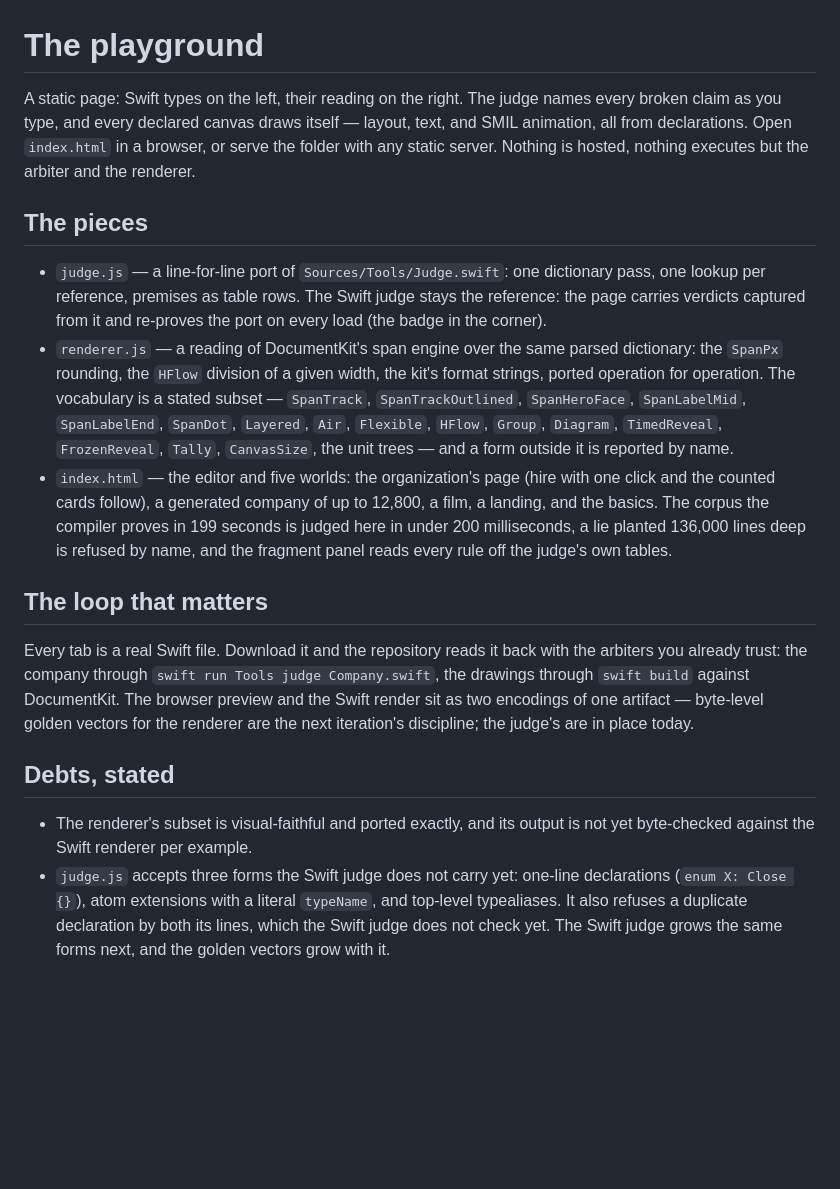
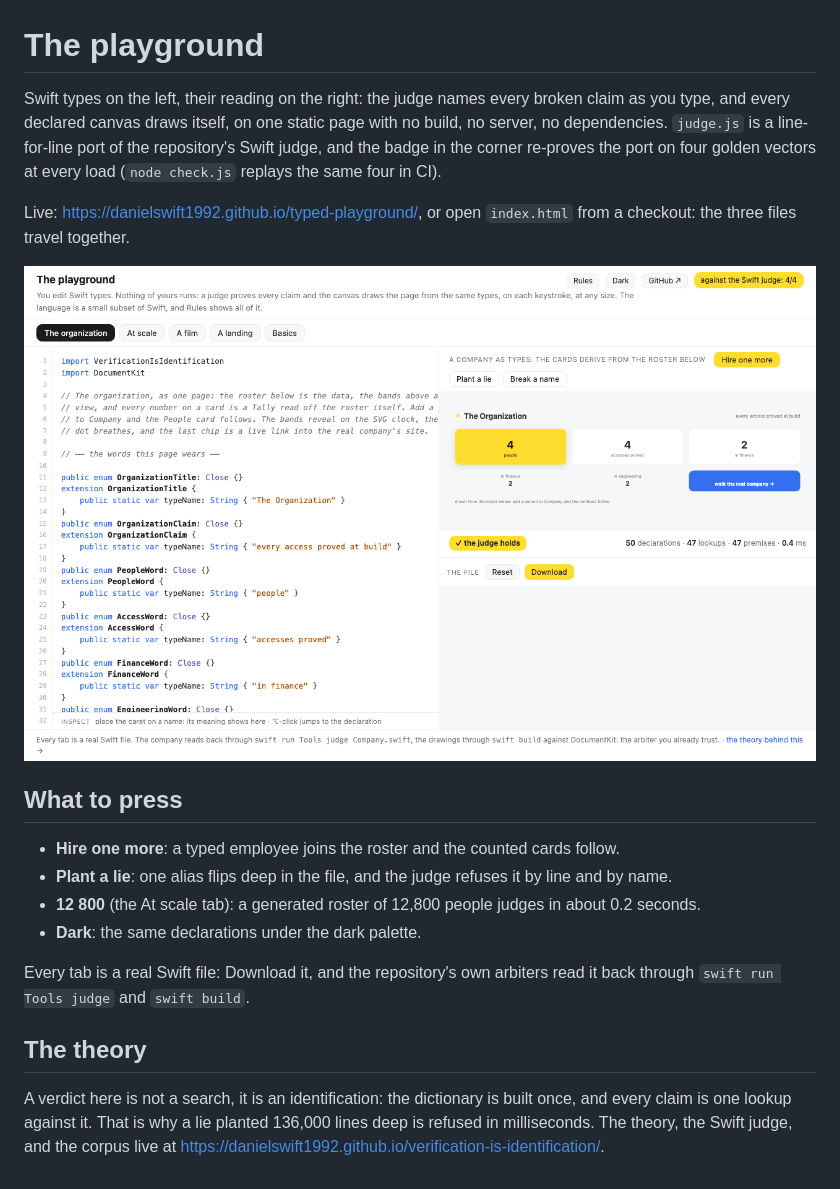
Before and after one commit to DanielSwift1992/typed-playground, a Markdown page: README.md, the part around the change. Drawn GitHub-style; pictures changed too: screenshot.png (added); blank space fills up the shorter version.

Commit message:
The page meets the public: meta and a favicon, a phone that folds, the theory in the footer, four vectors in CI.

```diff
--- a/README.md
+++ b/README.md
@@ -1,43 +1,31 @@
 # The playground
 
-A static page: Swift types on the left, their reading on the right. The judge names every
-broken claim as you type, and every declared canvas draws itself — layout, text, and SMIL
-animation, all from declarations. Open `index.html` in a browser, or serve the folder with
-any static server. Nothing is hosted, nothing executes but the arbiter and the renderer.
+Swift types on the left, their reading on the right: the judge names every broken claim
+as you type, and every declared canvas draws itself, on one static page with no build,
+no server, no dependencies. `judge.js` is a line-for-line port of the repository's Swift
+judge, and the badge in the corner re-proves the port on four golden vectors at every
+load (`node check.js` replays the same four in CI).
 
-## The pieces
+Live: <https://danielswift1992.github.io/typed-playground/>, or open `index.html` from a
+checkout: the three files travel together.
 
-- `judge.js` — a line-for-line port of `Sources/Tools/Judge.swift`: one dictionary pass,
-  one lookup per reference, premises as table rows. The Swift judge stays the reference:
-  the page carries verdicts captured from it and re-proves the port on every load (the
-  badge in the corner).
-- `renderer.js` — a reading of DocumentKit's span engine over the same parsed dictionary:
-  the `SpanPx` rounding, the `HFlow` division of a given width, the kit's format strings,
-  ported operation for operation. The vocabulary is a stated subset — `SpanTrack`,
-  `SpanTrackOutlined`, `SpanHeroFace`, `SpanLabelMid`, `SpanLabelEnd`, `SpanDot`,
-  `Layered`, `Air`, `Flexible`, `HFlow`, `Group`, `Diagram`, `TimedReveal`,
-  `FrozenReveal`, `Tally`, `CanvasSize`, the unit trees — and a form outside it is
-  reported by name.
-- `index.html` — the editor and five worlds: the organization's page (hire with one
-  click and the counted cards follow), a generated company of up to 12,800, a film, a
-  landing, and the basics. The corpus the compiler proves in 199 seconds is judged here
-  in under 200 milliseconds, a lie planted 136,000 lines deep is refused by name, and
-  the fragment panel reads every rule off the judge's own tables.
+![The playground: the organization world, judged and drawn](screenshot.png)
 
-## The loop that matters
+## What to press
 
-Every tab is a real Swift file. Download it and the repository reads it back with the
-arbiters you already trust: the company through `swift run Tools judge Company.swift`,
-the drawings through `swift build` against DocumentKit. The browser preview and the
-Swift render sit as two encodings of one artifact — byte-level golden vectors for the
-renderer are the next iteration's discipline; the judge's are in place today.
+- **Hire one more**: a typed employee joins the roster and the counted cards follow.
+- **Plant a lie**: one alias flips deep in the file, and the judge refuses it by line
+  and by name.
+- **12 800** (the At scale tab): a generated roster of 12,800 people judges in about
+  0.2 seconds.
+- **Dark**: the same declarations under the dark palette.
 
-## Debts, stated
+Every tab is a real Swift file: Download it, and the repository's own arbiters read it
+back through `swift run Tools judge` and `swift build`.
 
-- The renderer's subset is visual-faithful and ported exactly, and its output is not yet
-  byte-checked against the Swift renderer per example.
-- `judge.js` accepts three forms the Swift judge does not carry yet: one-line
-  declarations (`enum X: Close {}`), atom extensions with a literal `typeName`, and
-  top-level typealiases. It also refuses a duplicate declaration by both its lines,
-  which the Swift judge does not check yet. The Swift judge grows the same forms
-  next, and the golden vectors grow with it.
+## The theory
+
+A verdict here is not a search, it is an identification: the dictionary is built once,
+and every claim is one lookup against it. That is why a lie planted 136,000 lines deep
+is refused in milliseconds. The theory, the Swift judge, and the corpus live at
+<https://danielswift1992.github.io/verification-is-identification/>.
```
Also changed, not shown: 3 other files.
